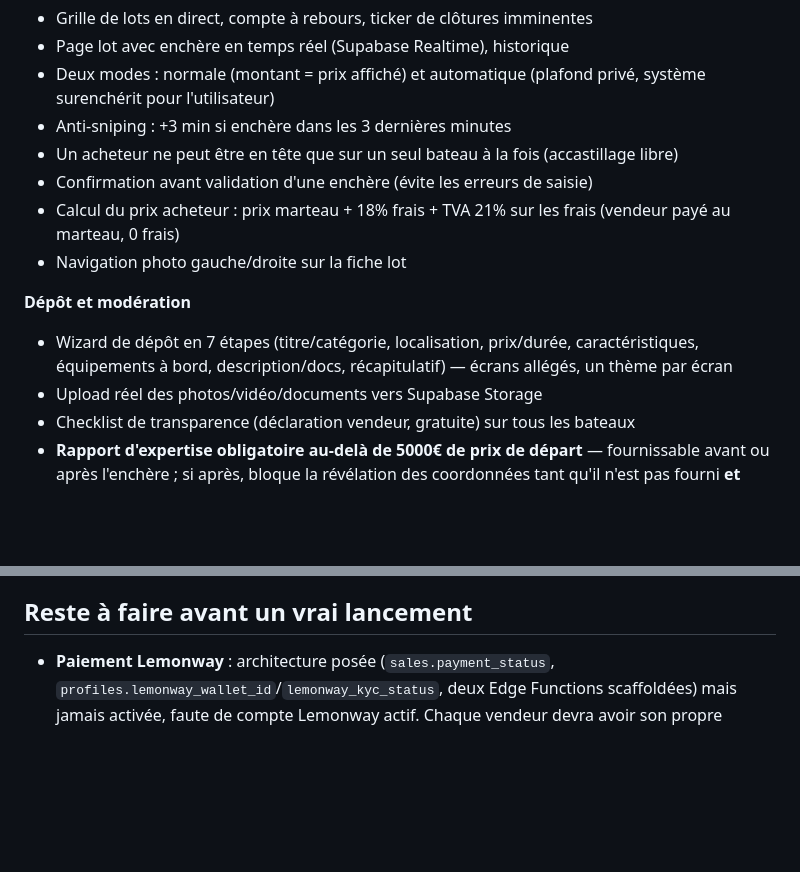
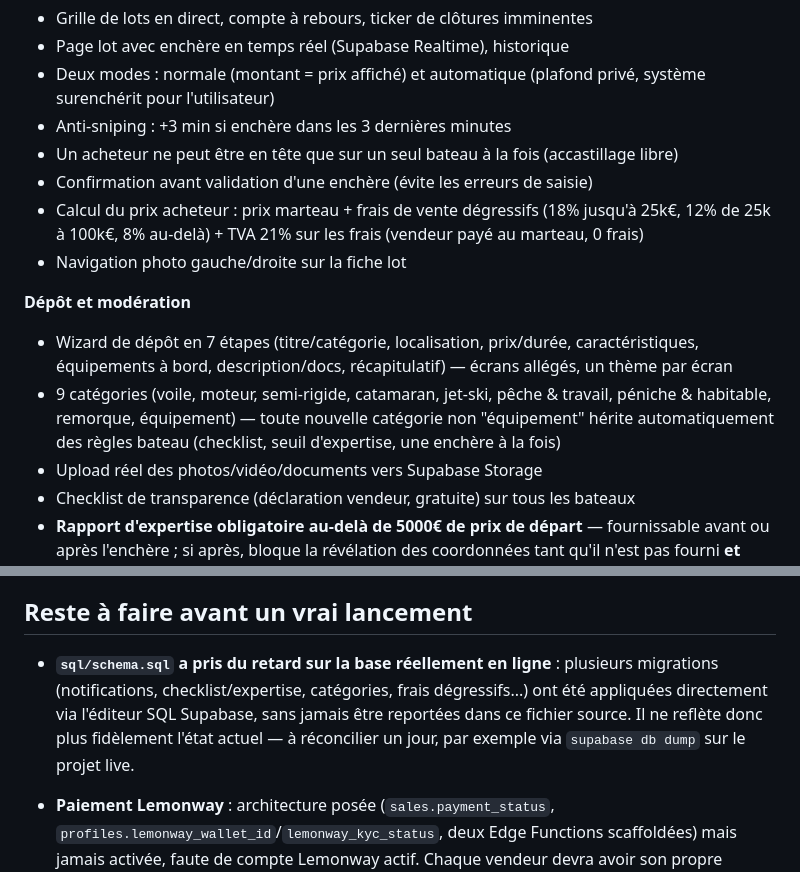
Before and after one commit to pleingazclub-source/Kriee, a Markdown page: README.md, 2 parts joined by grey strips. Drawn GitHub-style; blank space fills up the shorter version.

```diff
--- a/README.md
+++ b/README.md
@@ -35,11 +35,12 @@ Un simple `create or replace view` ne suffit PAS. C'est déjà arrivé plusieurs
 - Anti-sniping : +3 min si enchère dans les 3 dernières minutes
 - Un acheteur ne peut être en tête que sur un seul bateau à la fois (accastillage libre)
 - Confirmation avant validation d'une enchère (évite les erreurs de saisie)
-- Calcul du prix acheteur : prix marteau + 18% frais + TVA 21% sur les frais (vendeur payé au marteau, 0 frais)
+- Calcul du prix acheteur : prix marteau + frais de vente dégressifs (18% jusqu'à 25k€, 12% de 25k à 100k€, 8% au-delà) + TVA 21% sur les frais (vendeur payé au marteau, 0 frais)
 - Navigation photo gauche/droite sur la fiche lot
 
 **Dépôt et modération**
 - Wizard de dépôt en 7 étapes (titre/catégorie, localisation, prix/durée, caractéristiques, équipements à bord, description/docs, récapitulatif) — écrans allégés, un thème par écran
+- 9 catégories (voile, moteur, semi-rigide, catamaran, jet-ski, pêche & travail, péniche & habitable, remorque, équipement) — toute nouvelle catégorie non "équipement" hérite automatiquement des règles bateau (checklist, seuil d'expertise, une enchère à la fois)
 - Upload réel des photos/vidéo/documents vers Supabase Storage
 - Checklist de transparence (déclaration vendeur, gratuite) sur tous les bateaux
 - **Rapport d'expertise obligatoire au-delà de 5000€ de prix de départ** — fournissable avant ou après l'enchère ; si après, bloque la révélation des coordonnées tant qu'il n'est pas fourni **et validé par la modération**
@@ -75,6 +76,8 @@ Un simple `create or replace view` ne suffit PAS. C'est déjà arrivé plusieurs
 
 ## Reste à faire avant un vrai lancement
 
+- **`sql/schema.sql` a pris du retard sur la base réellement en ligne** : plusieurs migrations (notifications, checklist/expertise, catégories, frais dégressifs...) ont été appliquées directement via l'éditeur SQL Supabase, sans jamais être reportées dans ce fichier source. Il ne reflète donc plus fidèlement l'état actuel — à réconcilier un jour, par exemple via `supabase db dump` sur le projet live.
+
 - **Paiement Lemonway** : architecture posée (`sales.payment_status`, `profiles.lemonway_wallet_id`/`lemonway_kyc_status`, deux Edge Functions scaffoldées) mais jamais activée, faute de compte Lemonway actif. Chaque vendeur devra avoir son propre compte Lemonway + KYC validé.
 - **Médiateur de la consommation** : encart à compléter dans `mentions-legales.html` (choisir un médiateur agréé, ex. CM2C)
 - **DPA (contrats de sous-traitance RGPD)** à signer avec Supabase, Resend, Lemonway
```
